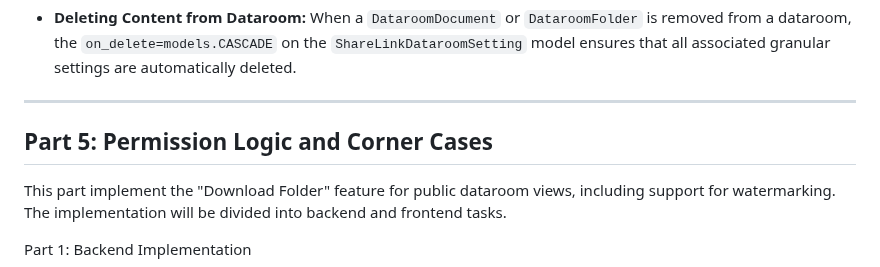
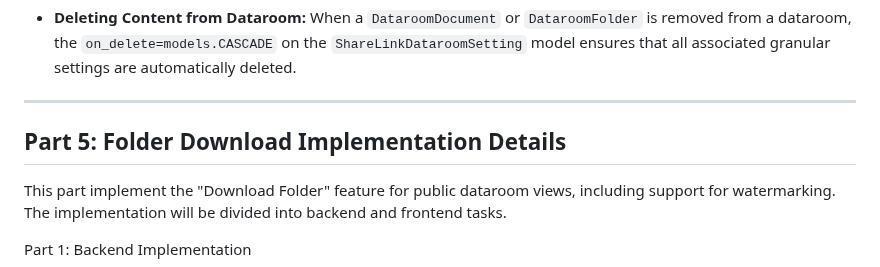
Before and after one commit to coneshare/coneshare, a Markdown page: docs/dataroom.md, the part around the change. Drawn GitHub-style.

Commit message:
docs: Update dataroom.md to reflect folder download implementation

```diff
--- a/docs/dataroom.md
+++ b/docs/dataroom.md
@@ -153,7 +153,7 @@ This section outlines the rules for handling potential conflicts and edge cases
 
 ---
 
-## Part 5: Permission Logic and Corner Cases
+## Part 5: Folder Download Implementation Details
 
 This part implement the "Download Folder" feature for public dataroom views, including support for watermarking. The implementation will be divided into backend and frontend tasks.
 
```
